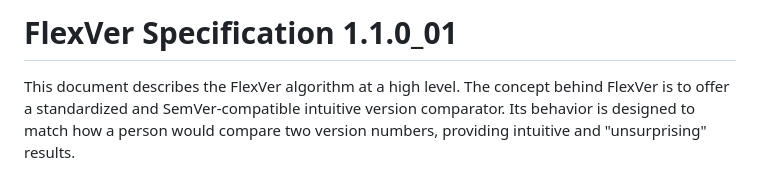
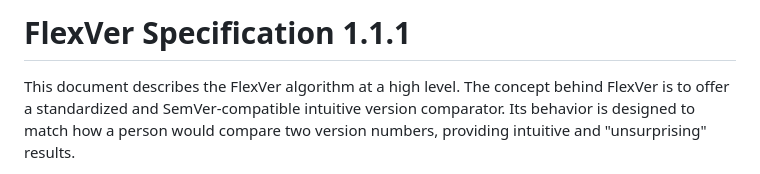
Before and after one commit to unascribed/FlexVer, a Markdown page: SPEC.md, the part around the change. Rendered like a GitHub page.

Commit message:
spec: Increment version for removeLeadingZeroes change

```diff
--- a/SPEC.md
+++ b/SPEC.md
@@ -1,4 +1,4 @@
-# FlexVer Specification 1.1.0_01
+# FlexVer Specification 1.1.1
 
 This document describes the FlexVer algorithm at a high level. The concept behind FlexVer is to
 offer a standardized and SemVer-compatible intuitive version comparator. Its behavior is designed
```
